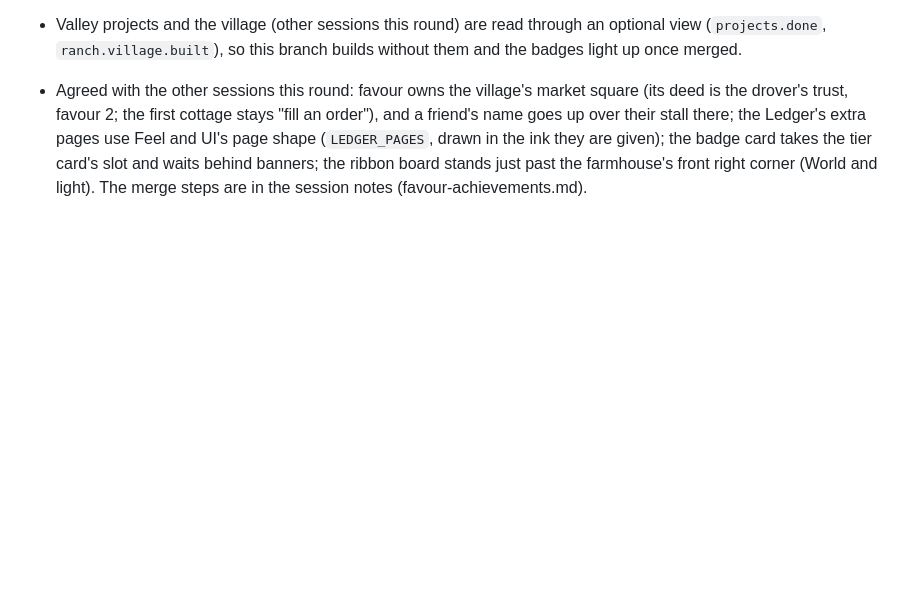
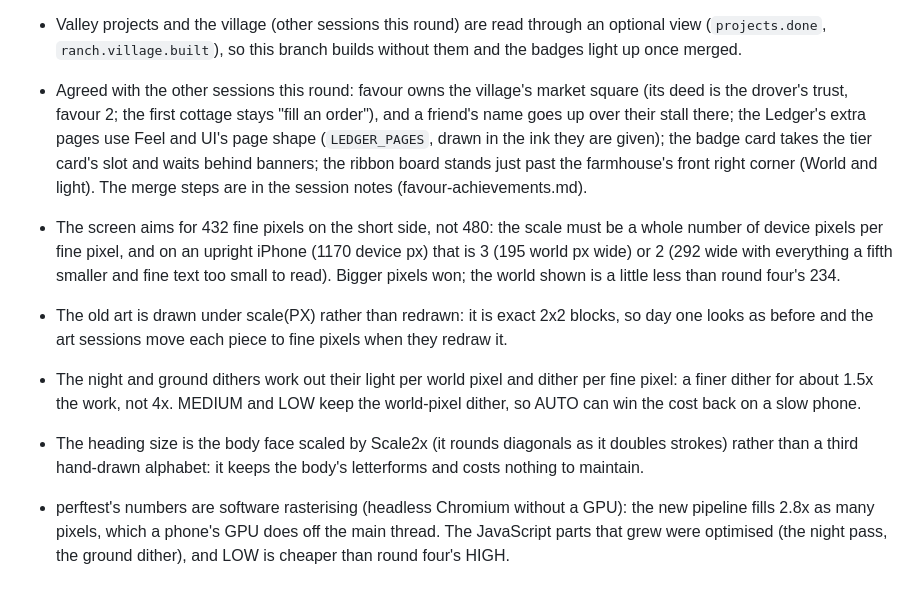
Before and after one commit to Gboneck/come-by, a Markdown page: TASKS.md, the part around one of its changes. Drawn GitHub-style; blank space fills up the shorter version.

```diff
--- a/TASKS.md
+++ b/TASKS.md
@@ -2102,3 +2141,23 @@ Before → after, in plain words:
   the tier card's slot and waits behind banners; the ribbon board stands
   just past the farmhouse's front right corner (World and light). The
   merge steps are in the session notes (favour-achievements.md).
+- The screen aims for 432 fine pixels on the short side, not 480: the scale
+  must be a whole number of device pixels per fine pixel, and on an upright
+  iPhone (1170 device px) that is 3 (195 world px wide) or 2 (292 wide with
+  everything a fifth smaller and fine text too small to read). Bigger
+  pixels won; the world shown is a little less than round four's 234.
+- The old art is drawn under scale(PX) rather than redrawn: it is exact
+  2x2 blocks, so day one looks as before and the art sessions move each
+  piece to fine pixels when they redraw it.
+- The night and ground dithers work out their light per world pixel and
+  dither per fine pixel: a finer dither for about 1.5x the work, not 4x.
+  MEDIUM and LOW keep the world-pixel dither, so AUTO can win the cost
+  back on a slow phone.
+- The heading size is the body face scaled by Scale2x (it rounds diagonals
+  as it doubles strokes) rather than a third hand-drawn alphabet: it keeps
+  the body's letterforms and costs nothing to maintain.
+- perftest's numbers are software rasterising (headless Chromium without a
+  GPU): the new pipeline fills 2.8x as many pixels, which a phone's GPU
+  does off the main thread. The JavaScript parts that grew were optimised
+  (the night pass, the ground dither), and LOW is cheaper than round
+  four's HIGH.
```
Also changed, not shown: other parts of TASKS.md (+39 -0 lines), CLAUDE.md (+45 -15 lines).
